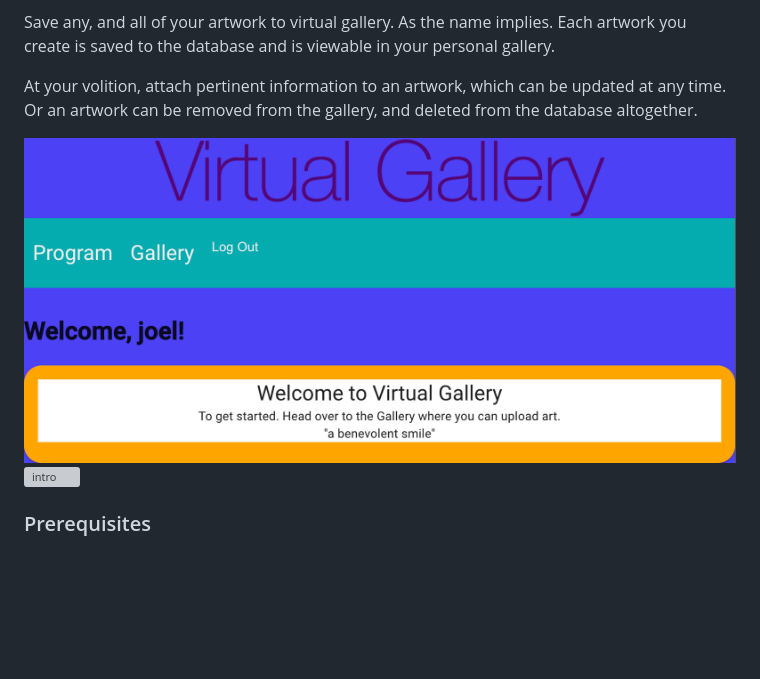
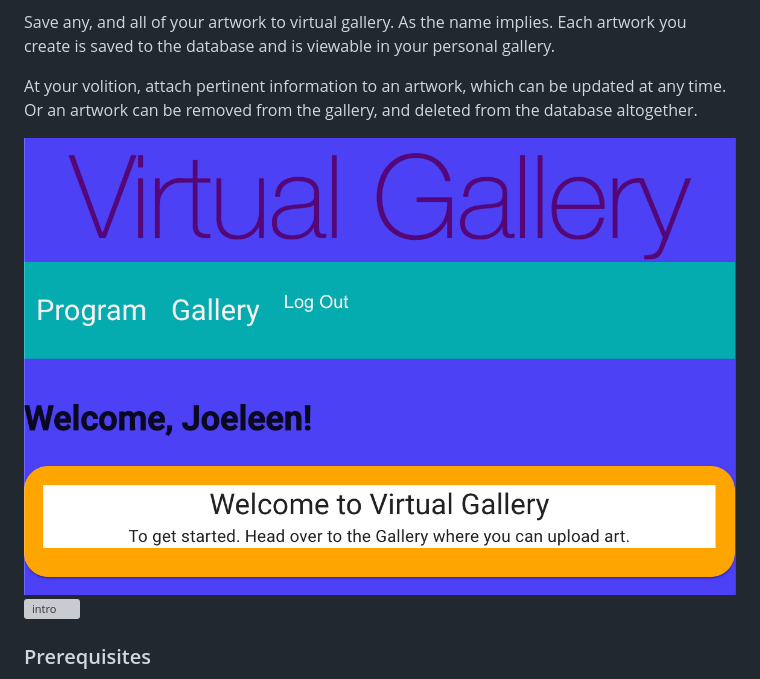
Before and after one commit to JoeleenKado/prime-solo-project, a Markdown page: README.md, the part around the change. Drawn GitHub-style; pictures changed too: public/images/screenShots/landingPage.png (deleted), public/images/screenShots/welcome.png (added); blank space fills up the shorter version; grey boxes are pictures that could not be loaded.

Commit message:
updated readme pics

```diff
--- a/README.md
+++ b/README.md
@@ -15,7 +15,7 @@ Save any, and all of your artwork to virtual gallery. As the name implies. Each
 At your volition, attach pertinent information to an artwork, which can be updated at any time. Or an artwork can be removed from the gallery, and deleted from the database altogether.
 
 
-![intro](public/images/screenShots/landingPage.png)
+![intro](public/images/screenShots/welcome.png)
 ![intro](public/images/screenShots/gallery.png)
 
 
```
Also changed, not shown: 1 other file.
